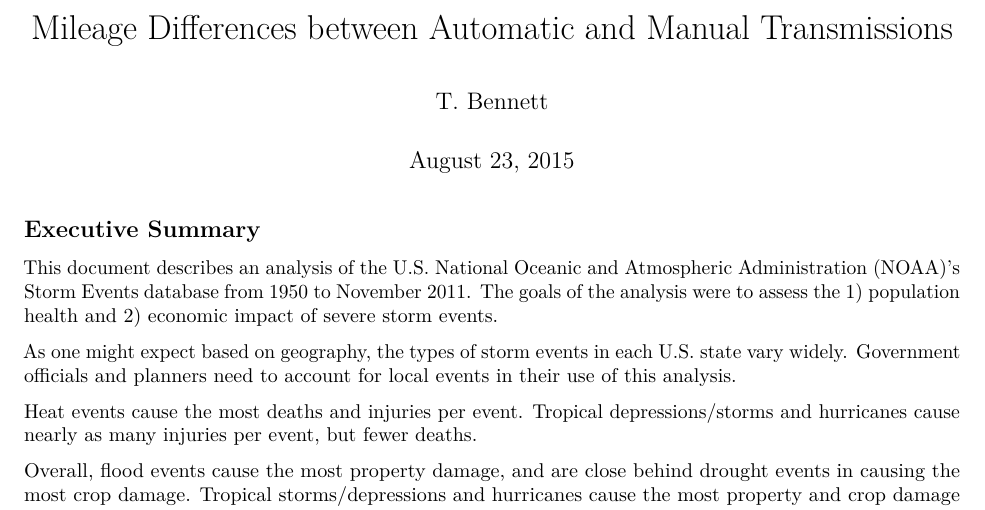
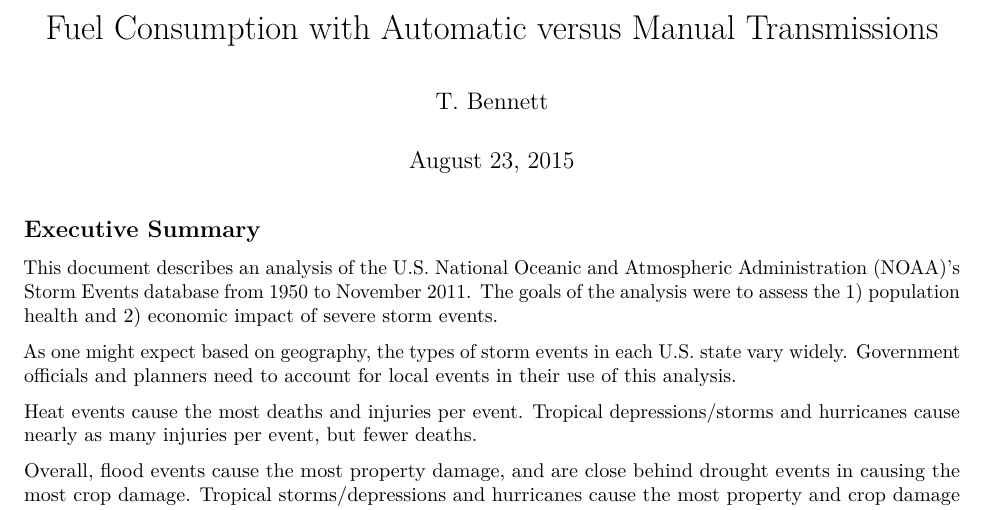
Before and after one commit to tdbennett/datasciencecoursera, an R Markdown document (RegressionModels/Project.Rmd): part of page 1 of 5, cut at the place of the change. Rendered offline with R 4.5, knitr and Pandoc, then LaTeX, with nearby package versions; some code elsewhere in the file could not run offline.

Commit message:
project compiles

```diff
--- a/RegressionModels/Project.Rmd
+++ b/RegressionModels/Project.Rmd
@@ -1,5 +1,5 @@
 ---
-title: "Mileage Differences between Automatic and Manual Transmissions"
+title: "Fuel Consumption with Automatic versus Manual Transmissions"
 author: "T. Bennett"
 date: "August 23, 2015"
 output: pdf_document
```
Also changed, not shown: RegressionModels/Project.Rmd (2 more changed lines), 2 other files.
